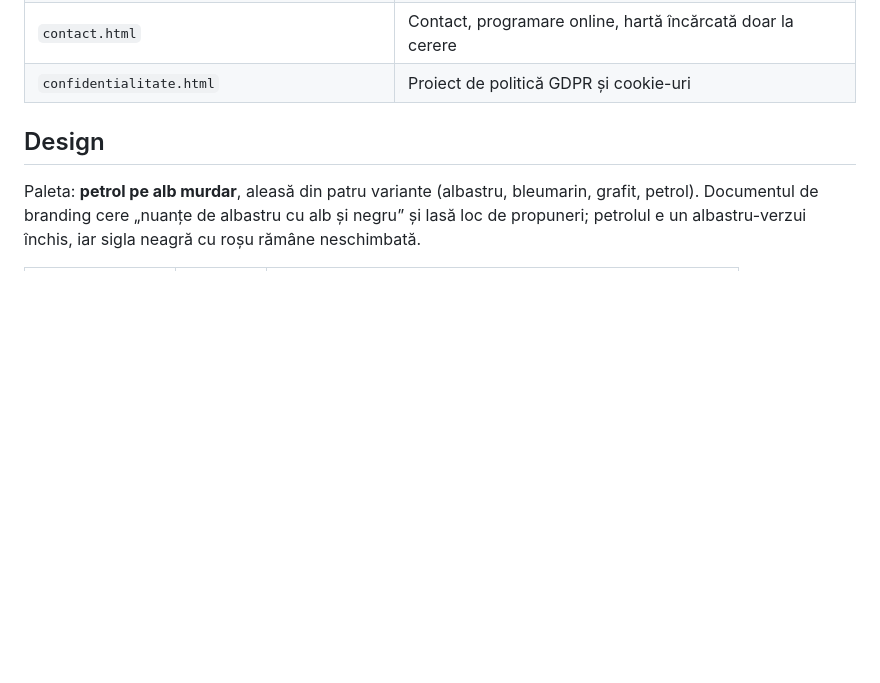
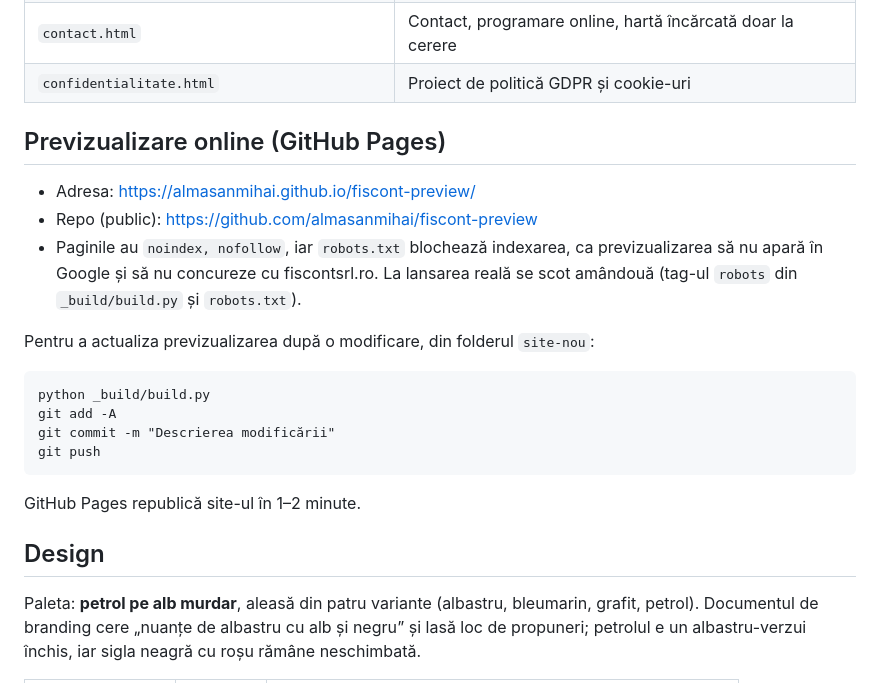
Before and after one commit to almasanmihai/fiscont-preview, a Markdown page: README.md, the part around the change. GitHub-like rendering; blank space fills up the shorter version.

Commit message:
README: pașii de actualizare a previzualizării pe GitHub Pages
Co-Authored-By: Claude Opus 5.5 <noreply@anthropic.com>

````diff
--- a/README.md
+++ b/README.md
@@ -28,6 +28,23 @@ La modificări în `assets/styles.css` sau `assets/site.js`, creșteți `V` din
 | `articol.html` | Șablon de articol (text demonstrativ) |
 | `contact.html` | Contact, programare online, hartă încărcată doar la cerere |
 | `confidentialitate.html` | Proiect de politică GDPR și cookie-uri |
+
+## Previzualizare online (GitHub Pages)
+
+- Adresa: https://almasanmihai.github.io/fiscont-preview/
+- Repo (public): https://github.com/almasanmihai/fiscont-preview
+- Paginile au `noindex, nofollow`, iar `robots.txt` blochează indexarea, ca previzualizarea să nu apară în Google și să nu concureze cu fiscontsrl.ro. La lansarea reală se scot amândouă (tag-ul `robots` din `_build/build.py` și `robots.txt`).
+
+Pentru a actualiza previzualizarea după o modificare, din folderul `site-nou`:
+
+```
+python _build/build.py
+git add -A
+git commit -m "Descrierea modificării"
+git push
+```
+
+GitHub Pages republică site-ul în 1–2 minute.
 
 ## Design
 
````
